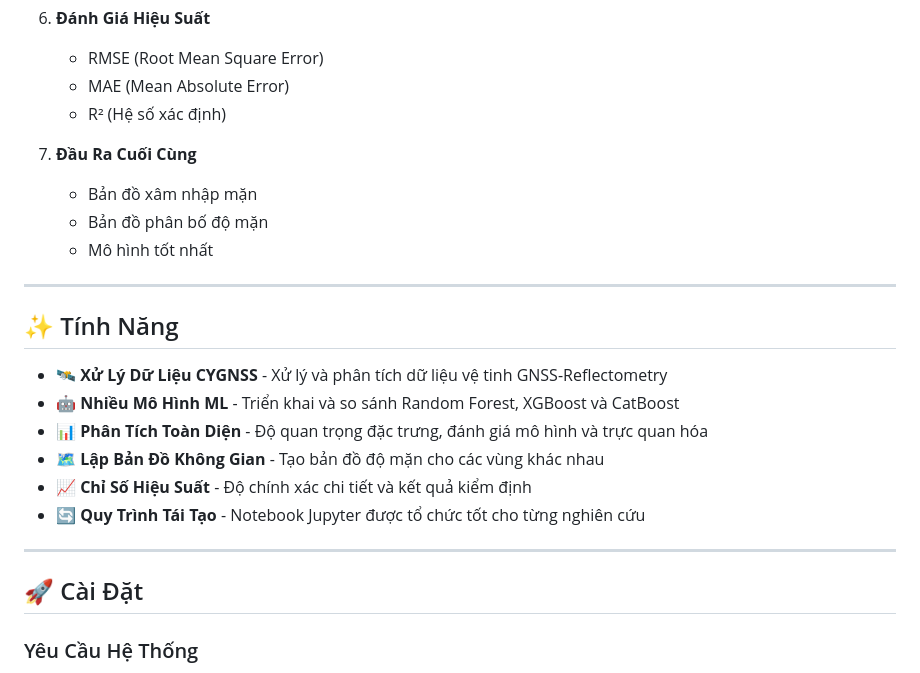
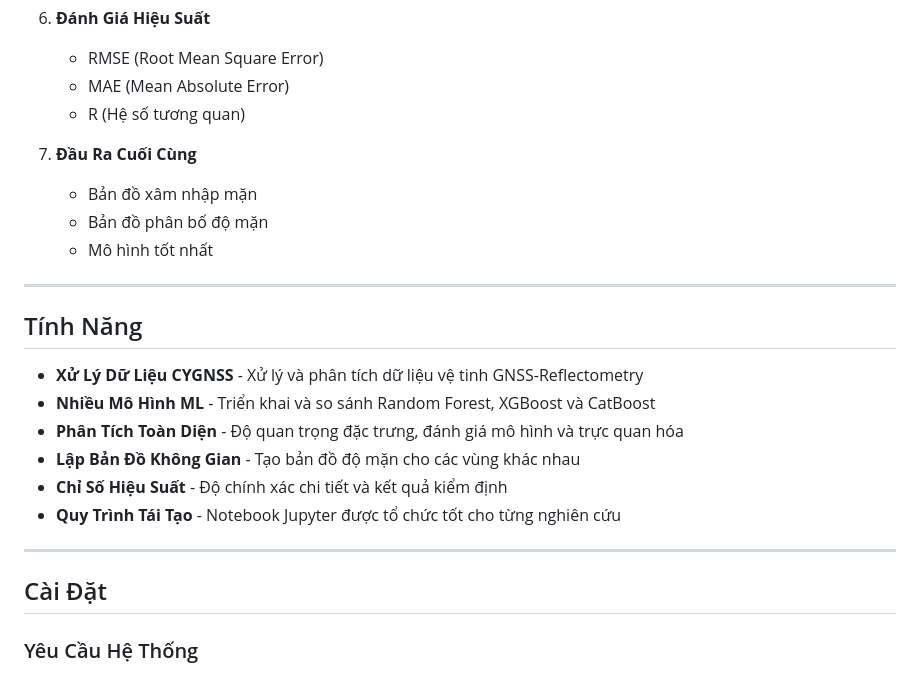
Before and after one commit to Geospatial-Technology-Lab/25-26_HKI_DATN_21020601_QuangMP, a Markdown page: README.md, the part around the change printed below. Drawn GitHub-style.

```diff
--- a/README.md
+++ b/README.md
@@ -84,7 +84,7 @@ Phương pháp đo đạc truyền thống tốn thời gian và chi phí. Dự
 6. **Đánh Giá Hiệu Suất**
    - RMSE (Root Mean Square Error)
    - MAE (Mean Absolute Error)
-   - R² (Hệ số xác định)
+   - R (Hệ số tương quan)
 
 7. **Đầu Ra Cuối Cùng**
    - Bản đồ xâm nhập mặn
@@ -93,18 +93,18 @@ Phương pháp đo đạc truyền thống tốn thời gian và chi phí. Dự
 
 ---
 
-## ✨ Tính Năng
+## Tính Năng
 
-- 🛰️ **Xử Lý Dữ Liệu CYGNSS** - Xử lý và phân tích dữ liệu vệ tinh GNSS-Reflectometry
-- 🤖 **Nhiều Mô Hình ML** - Triển khai và so sánh Random Forest, XGBoost và CatBoost
-- 📊 **Phân Tích Toàn Diện** - Độ quan trọng đặc trưng, đánh giá mô hình và trực quan hóa
-- 🗺️ **Lập Bản Đồ Không Gian** - Tạo bản đồ độ mặn cho các vùng khác nhau
-- 📈 **Chỉ Số Hiệu Suất** - Độ chính xác chi tiết và kết quả kiểm định
-- 🔄 **Quy Trình Tái Tạo** - Notebook Jupyter được tổ chức tốt cho từng nghiên cứu
+- **Xử Lý Dữ Liệu CYGNSS** - Xử lý và phân tích dữ liệu vệ tinh GNSS-Reflectometry
+- **Nhiều Mô Hình ML** - Triển khai và so sánh Random Forest, XGBoost và CatBoost
+- **Phân Tích Toàn Diện** - Độ quan trọng đặc trưng, đánh giá mô hình và trực quan hóa
+- **Lập Bản Đồ Không Gian** - Tạo bản đồ độ mặn cho các vùng khác nhau
+- **Chỉ Số Hiệu Suất** - Độ chính xác chi tiết và kết quả kiểm định
+- **Quy Trình Tái Tạo** - Notebook Jupyter được tổ chức tốt cho từng nghiên cứu
 
 ---
 
-## 🚀 Cài Đặt
+## Cài Đặt
 
 ### Yêu Cầu Hệ Thống
 
```
Also changed, not shown: other parts of README.md (+81 -58 lines), sae_logo.png (added).
